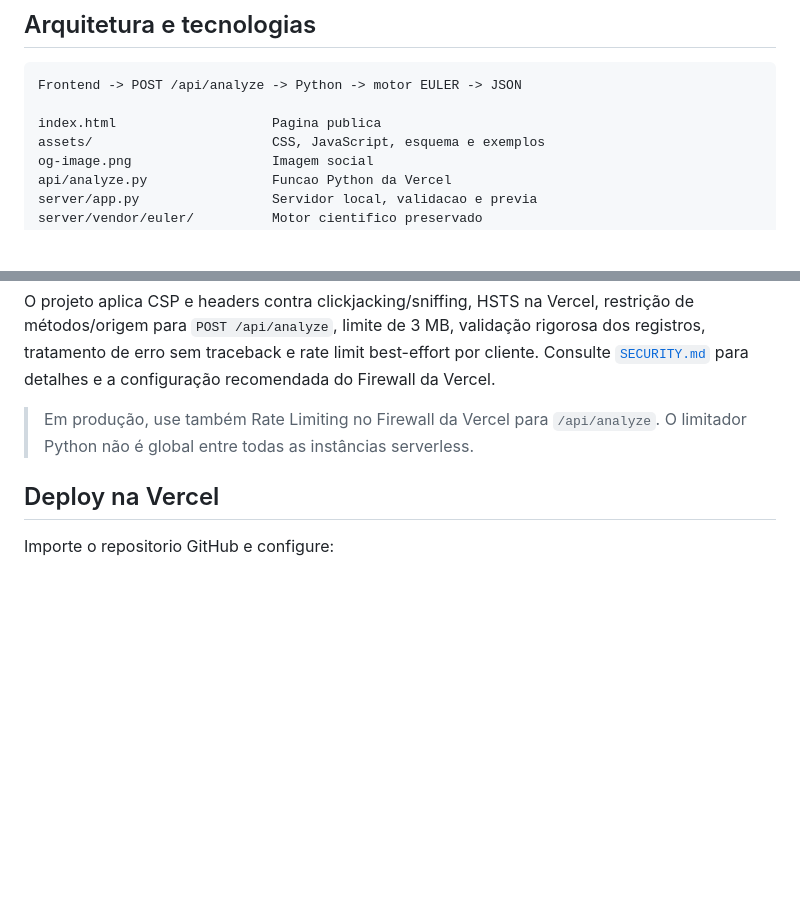
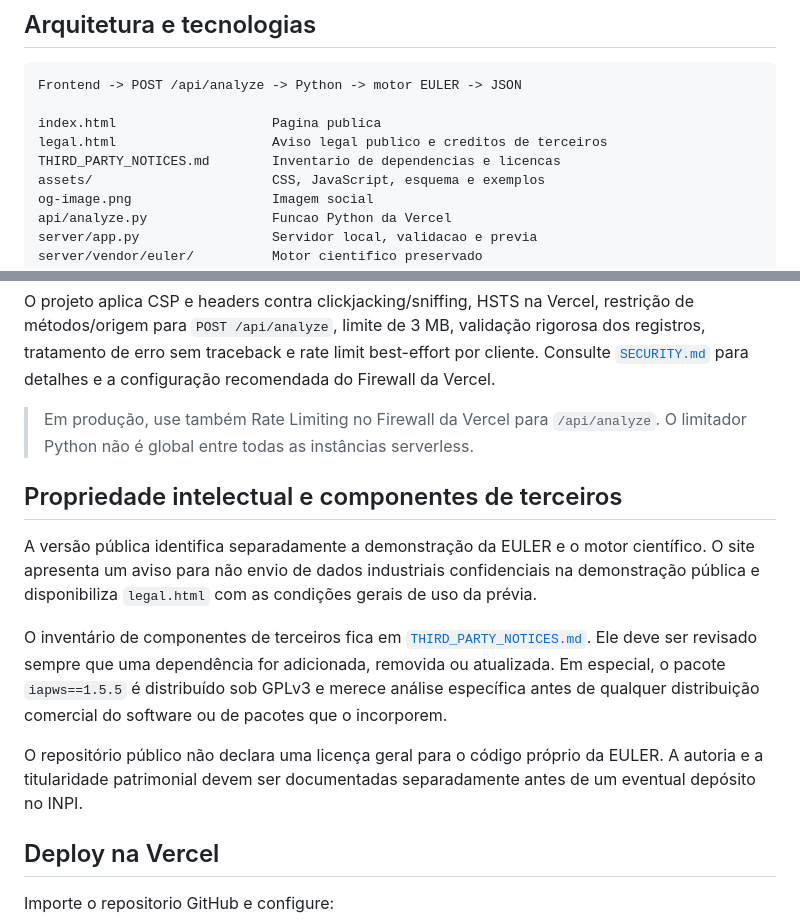
Before and after one commit to limazk/EULER-Startup, a Markdown page: README.md, 2 parts joined by grey strips. Rendered like a GitHub page; blank space fills up the shorter version.

Commit message:
docs: document legal notice and third-party inventory

```diff
--- a/README.md
+++ b/README.md
@@ -19,6 +19,8 @@ Os exemplos sao sinteticos; a previa nao substitui uma investigacao tecnica.
 Frontend -> POST /api/analyze -> Python -> motor EULER -> JSON
 
 index.html                    Pagina publica
+legal.html                    Aviso legal publico e creditos de terceiros
+THIRD_PARTY_NOTICES.md        Inventario de dependencias e licencas
 assets/                       CSS, JavaScript, esquema e exemplos
 og-image.png                  Imagem social
 api/analyze.py                Funcao Python da Vercel
@@ -133,6 +135,24 @@ O projeto aplica CSP e headers contra clickjacking/sniffing, HSTS na Vercel, res
 
 > Em produção, use também Rate Limiting no Firewall da Vercel para `/api/analyze`. O limitador Python não é global entre todas as instâncias serverless.
 
+## Propriedade intelectual e componentes de terceiros
+
+A versão pública identifica separadamente a demonstração da EULER e o motor
+científico. O site apresenta um aviso para não envio de dados industriais
+confidenciais na demonstração pública e disponibiliza `legal.html` com as
+condições gerais de uso da prévia.
+
+O inventário de componentes de terceiros fica em
+[`THIRD_PARTY_NOTICES.md`](./THIRD_PARTY_NOTICES.md). Ele deve ser revisado
+sempre que uma dependência for adicionada, removida ou atualizada. Em especial,
+o pacote `iapws==1.5.5` é distribuído sob GPLv3 e merece análise específica
+antes de qualquer distribuição comercial do software ou de pacotes que o
+incorporem.
+
+O repositório público não declara uma licença geral para o código próprio da
+EULER. A autoria e a titularidade patrimonial devem ser documentadas
+separadamente antes de um eventual depósito no INPI.
+
 ## Deploy na Vercel
 
 Importe o repositorio GitHub e configure:
```
